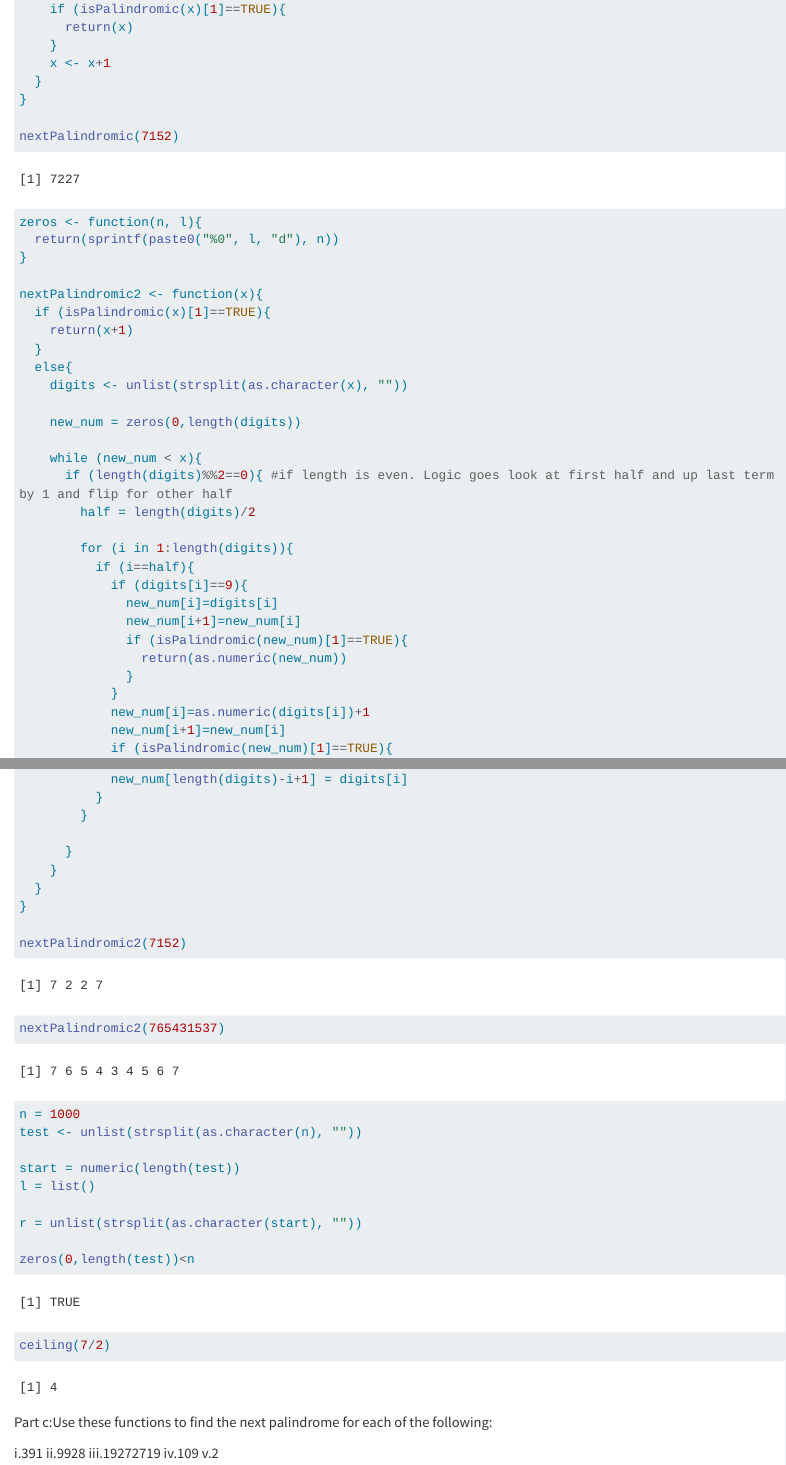
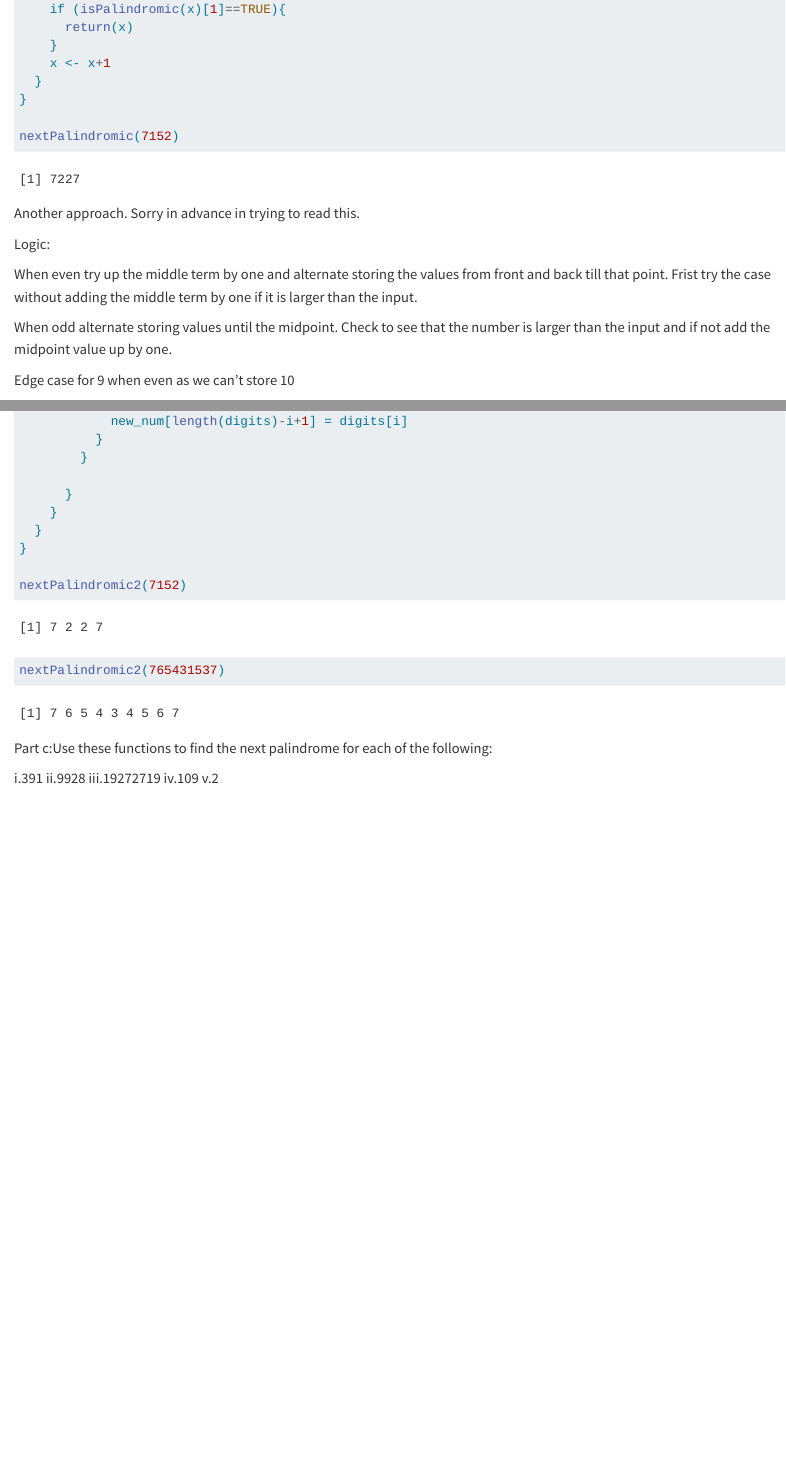
Before and after one commit to nick-kimm/506-HW1, a Quarto document (hw1.qmd): the page in a window 1100 px wide, from 11450 px down, and a second part further down, joined at a grey line. Rendered offline with R 4.5, knitr and Pandoc in place of Quarto, with nearby package versions; some code elsewhere in the file could not run offline; long lines of code are wrapped.

Commit message:
fixed the cases for 109 and 19272719 and deleted the testing code block

````diff
--- a/hw1.qmd
+++ b/hw1.qmd
@@ -367,7 +367,15 @@ nextPalindromic <- function(x){
 nextPalindromic(7152)
 ```
 
+Another approach. Sorry in advance in trying to read this.
 
+Logic:
+
+When even try up the middle term by one and alternate storing the values from front and back till that point. Frist try the case without adding the middle term by one if it is larger than the input.
+
+When odd alternate storing values until the midpoint. Check to see that the number is larger than the input and if not add the midpoint value up by one.
+
+Edge case for 9 when even as we can't store 10
 ```{r}
 zeros <- function(n, l){
   return(sprintf(paste0("%0", l, "d"), n))
@@ -383,7 +391,8 @@ nextPalindromic2 <- function(x){
     new_num = zeros(0,length(digits))
 
     while (new_num < x){
-      if (length(digits)%%2==0){ #if length is even. Logic goes look at first half and up last term by 1 and flip for other half
+      if (length(digits)%%2==0){
+
         half = length(digits)/2
 
         for (i in 1:length(digits)){
@@ -429,21 +447,6 @@ nextPalindromic2 <- function(x){
 
 nextPalindromic2(7152)
 nextPalindromic2(765431537)
-```
-
-```{r}
-
-n = 1000
-test <- unlist(strsplit(as.character(n), ""))
-
-start = numeric(length(test))
-l = list()
-
-r = unlist(strsplit(as.character(start), ""))
-
-zeros(0,length(test))<n
-
-ceiling(7/2)
 ```
 
 Part c:Use these functions to find the next palindrome for each of the following:
````
Also changed, not shown: hw1.qmd (13 more changed lines).
